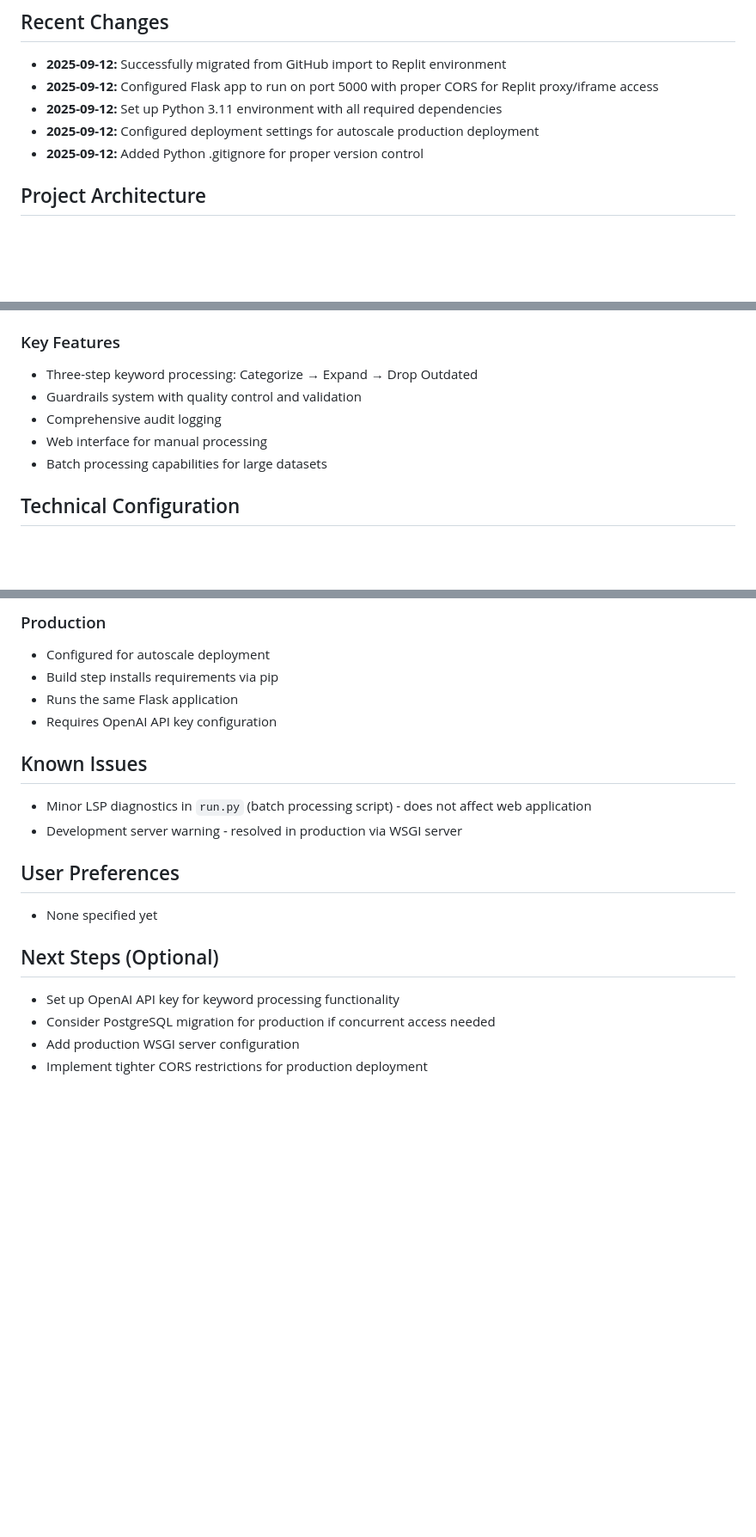
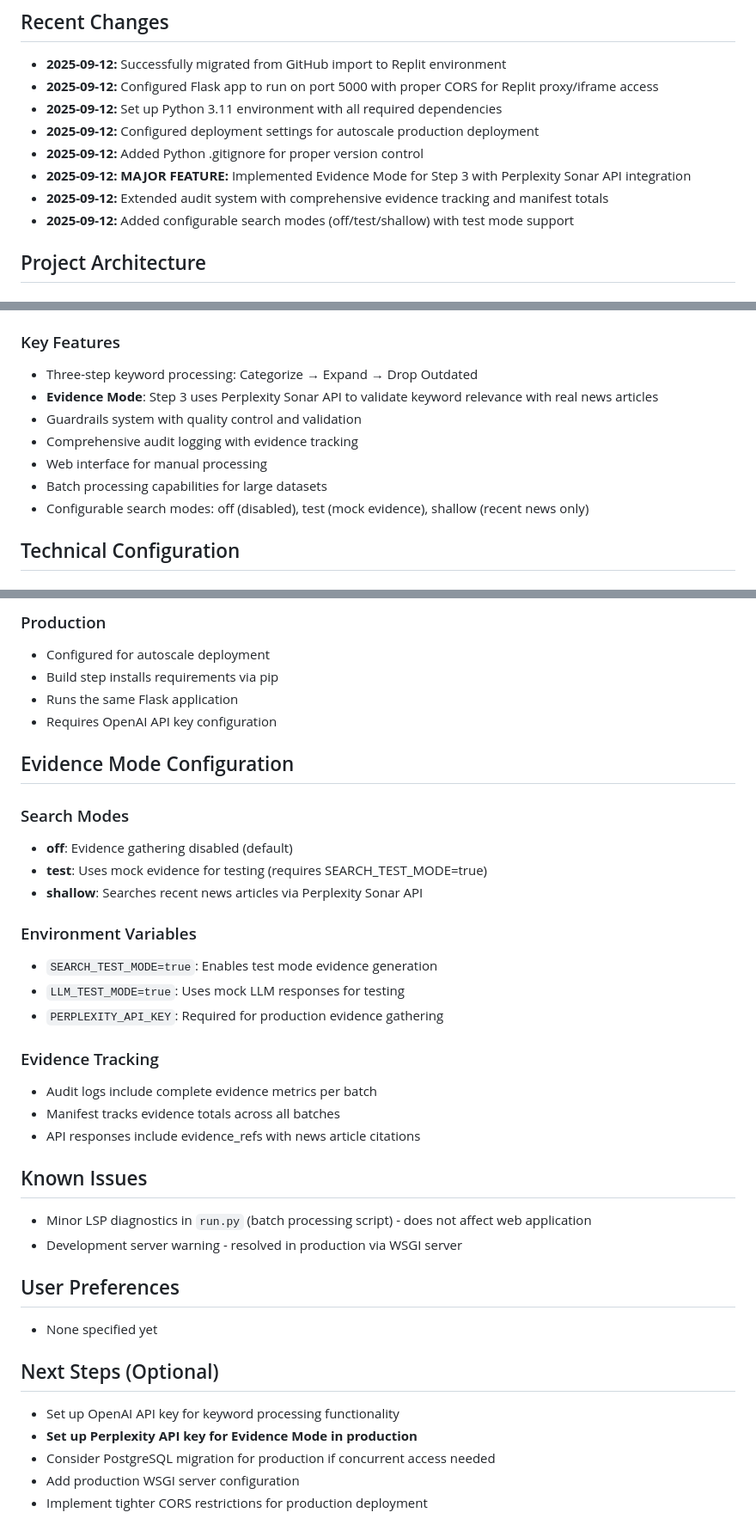
Before and after one commit to DarkStar616/newstrack-automation-ai, a Markdown page: replit.md, 3 parts joined by grey strips. Shown at 86% size. Drawn GitHub-style; blank space fills up the shorter version.

Commit message:
Add evidence mode and configurable search options to keyword automation
Implement Evidence Mode using Perplexity Sonar API, enhance audit system, and add configurable search modes (off, test, shallow) to the keyword automation system.

Replit-Commit-Author: Agent
Replit-Commit-Session-Id: 2fd55ee1-0129-4ee1-b640-9890a1d71537
Replit-Commit-Checkpoint-Type: full_checkpoint
Replit-Commit-Screenshot-Url: https://storage.googleapis.com/screenshot-production-us-central1/ca903a9d-1e35-49a0-9085-dda169d75c05/2fd55ee1-0129-4ee1-b640-9890a1d71537/g2NmAu7

```diff
--- a/replit.md
+++ b/replit.md
@@ -12,6 +12,9 @@ The Newstrack Keyword Automation System is an enterprise-grade Flask web applica
 - **2025-09-12:** Set up Python 3.11 environment with all required dependencies
 - **2025-09-12:** Configured deployment settings for autoscale production deployment
 - **2025-09-12:** Added Python .gitignore for proper version control
+- **2025-09-12:** **MAJOR FEATURE:** Implemented Evidence Mode for Step 3 with Perplexity Sonar API integration
+- **2025-09-12:** Extended audit system with comprehensive evidence tracking and manifest totals
+- **2025-09-12:** Added configurable search modes (off/test/shallow) with test mode support
 
 ## Project Architecture
 
@@ -24,10 +27,12 @@ The Newstrack Keyword Automation System is an enterprise-grade Flask web applica
 
 ### Key Features
 - Three-step keyword processing: Categorize → Expand → Drop Outdated
+- **Evidence Mode**: Step 3 uses Perplexity Sonar API to validate keyword relevance with real news articles
 - Guardrails system with quality control and validation
-- Comprehensive audit logging
+- Comprehensive audit logging with evidence tracking
 - Web interface for manual processing
 - Batch processing capabilities for large datasets
+- Configurable search modes: off (disabled), test (mock evidence), shallow (recent news only)
 
 ## Technical Configuration
 
@@ -73,6 +80,23 @@ The Newstrack Keyword Automation System is an enterprise-grade Flask web applica
 - Runs the same Flask application
 - Requires OpenAI API key configuration
 
+## Evidence Mode Configuration
+
+### Search Modes
+- **off**: Evidence gathering disabled (default)
+- **test**: Uses mock evidence for testing (requires SEARCH_TEST_MODE=true)
+- **shallow**: Searches recent news articles via Perplexity Sonar API
+
+### Environment Variables
+- `SEARCH_TEST_MODE=true`: Enables test mode evidence generation
+- `LLM_TEST_MODE=true`: Uses mock LLM responses for testing
+- `PERPLEXITY_API_KEY`: Required for production evidence gathering
+
+### Evidence Tracking
+- Audit logs include complete evidence metrics per batch
+- Manifest tracks evidence totals across all batches
+- API responses include evidence_refs with news article citations
+
 ## Known Issues
 - Minor LSP diagnostics in `run.py` (batch processing script) - does not affect web application
 - Development server warning - resolved in production via WSGI server
@@ -82,6 +106,7 @@ The Newstrack Keyword Automation System is an enterprise-grade Flask web applica
 
 ## Next Steps (Optional)
 - Set up OpenAI API key for keyword processing functionality
+- **Set up Perplexity API key for Evidence Mode in production**
 - Consider PostgreSQL migration for production if concurrent access needed
 - Add production WSGI server configuration
 - Implement tighter CORS restrictions for production deployment
```
Also changed, not shown: other parts of replit.md (+2 -0 lines).
